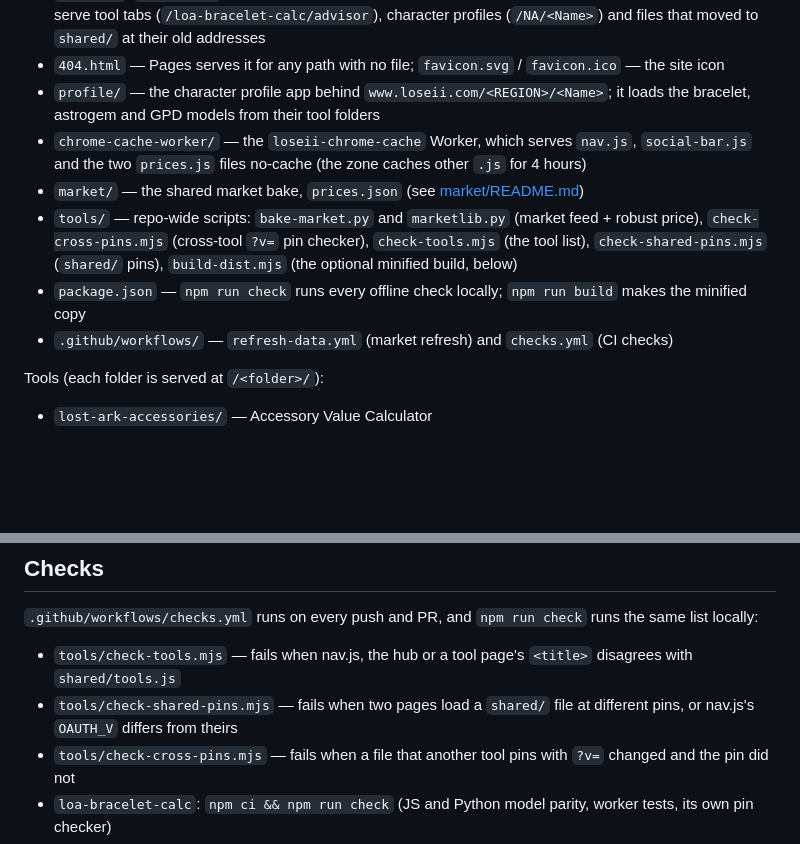
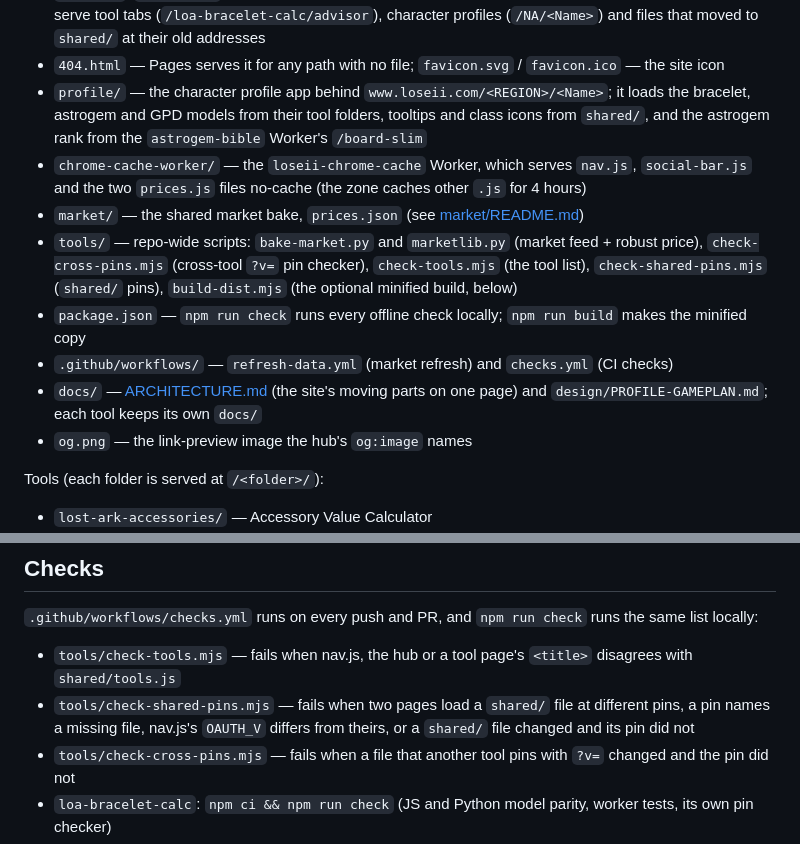
Before and after one commit to shizukaziye/loastuff, a Markdown page: README.md, 2 parts joined by grey strips. Rendered like a GitHub page; blank space fills up the shorter version.

Commit message:
docs: one-page architecture map; README names docs/, og.png and the profile's data sources
Co-Authored-By: Claude Fable 5.1 <noreply@anthropic.com>

```diff
--- a/README.md
+++ b/README.md
@@ -19,12 +19,14 @@ Site-wide:
   - Edit one, bump its pin in every page that loads it; `tools/check-shared-pins.mjs` catches a split or a missed bump.
 - `_headers`, `_redirects` — Pages config: no-cache rules, old-URL redirects, and the 200 rewrites that serve tool tabs (`/loa-bracelet-calc/advisor`), character profiles (`/NA/<Name>`) and files that moved to `shared/` at their old addresses
 - `404.html` — Pages serves it for any path with no file; `favicon.svg` / `favicon.ico` — the site icon
-- `profile/` — the character profile app behind `www.loseii.com/<REGION>/<Name>`; it loads the bracelet, astrogem and GPD models from their tool folders
+- `profile/` — the character profile app behind `www.loseii.com/<REGION>/<Name>`; it loads the bracelet, astrogem and GPD models from their tool folders, tooltips and class icons from `shared/`, and the astrogem rank from the `astrogem-bible` Worker's `/board-slim`
 - `chrome-cache-worker/` — the `loseii-chrome-cache` Worker, which serves `nav.js`, `social-bar.js` and the two `prices.js` files no-cache (the zone caches other `.js` for 4 hours)
 - `market/` — the shared market bake, `prices.json` (see [market/README.md](market/README.md))
 - `tools/` — repo-wide scripts: `bake-market.py` and `marketlib.py` (market feed + robust price), `check-cross-pins.mjs` (cross-tool `?v=` pin checker), `check-tools.mjs` (the tool list), `check-shared-pins.mjs` (`shared/` pins), `build-dist.mjs` (the optional minified build, below)
 - `package.json` — `npm run check` runs every offline check locally; `npm run build` makes the minified copy
 - `.github/workflows/` — `refresh-data.yml` (market refresh) and `checks.yml` (CI checks)
+- `docs/` — [ARCHITECTURE.md](docs/ARCHITECTURE.md) (the site's moving parts on one page) and `design/PROFILE-GAMEPLAN.md`; each tool keeps its own `docs/`
+- `og.png` — the link-preview image the hub's `og:image` names
 
 Tools (each folder is served at `/<folder>/`):
 
@@ -55,7 +57,7 @@ Each step can fail on its own without blocking the others. A bake that sees a de
 `.github/workflows/checks.yml` runs on every push and PR, and `npm run check` runs the same list locally:
 
 - `tools/check-tools.mjs` — fails when nav.js, the hub or a tool page's `<title>` disagrees with `shared/tools.js`
-- `tools/check-shared-pins.mjs` — fails when two pages load a `shared/` file at different pins, or nav.js's `OAUTH_V` differs from theirs
+- `tools/check-shared-pins.mjs` — fails when two pages load a `shared/` file at different pins, a pin names a missing file, nav.js's `OAUTH_V` differs from theirs, or a `shared/` file changed and its pin did not
 - `tools/check-cross-pins.mjs` — fails when a file that another tool pins with `?v=` changed and the pin did not
 - `loa-bracelet-calc`: `npm ci && npm run check` (JS and Python model parity, worker tests, its own pin checker)
 - `loa-astrogem-calc`: `tools/lint-pins.js` and `verify.py`
```
Also changed, not shown: docs/ARCHITECTURE.md (added, +80 -0 lines).
